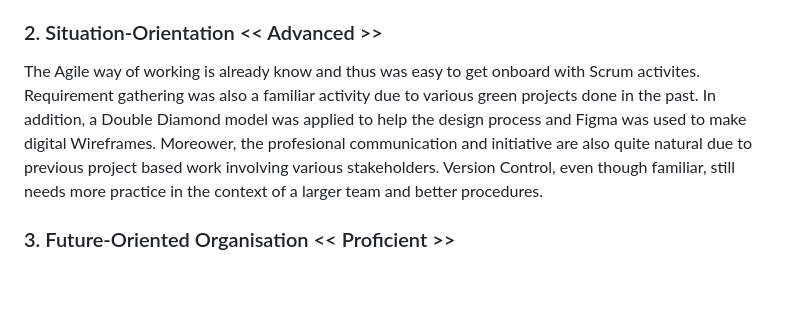
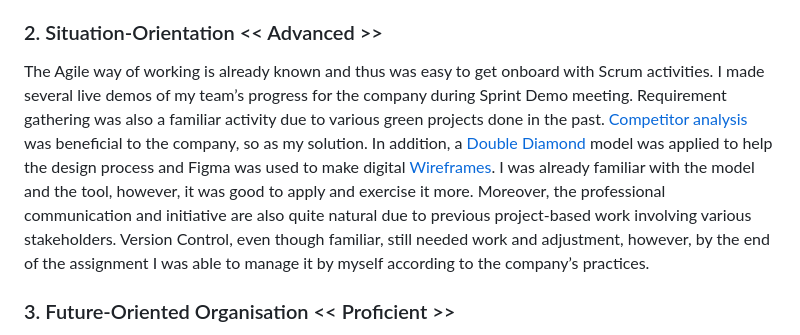
Before and after one commit to EditaAnomaly/S8-GI-Drieam, a Markdown page: README.md, the part around the change. GitHub-like rendering; blank space fills up the shorter version.

```diff
--- a/README.md
+++ b/README.md
@@ -50,8 +50,7 @@ Successfully carried out the [research]( https://github.com/EditaAnomaly/S8-GI-D
 
 ### 2. Situation-Orientation << Advanced >>
 
-The Agile way of working is already know and thus was easy to get onboard with Scrum activites. Requirement gathering was also a familiar activity due to various green projects done in the past. In addition, a Double Diamond model was applied to help the design process and Figma was used to make digital Wireframes. Moreower, the profesional communication and initiative are also quite natural due to previous project based work involving various stakeholders.
-Version Control, even though familiar, still needs more practice in the context of a larger team and better procedures.
+The Agile way of working is already known and thus was easy to get onboard with Scrum activities. I made several live demos of my team’s progress for the company during Sprint Demo meeting. Requirement gathering was also a familiar activity due to various green projects done in the past. [Competitor analysis](https://github.com/EditaAnomaly/S8-GI-Drieam/blob/main/1.%20Analysis/Competitor%20analysis.docx) was beneficial to the company, so as my solution. In addition, a [Double Diamond]( https://github.com/EditaAnomaly/S8-GI-Drieam/wiki/2.-Design#:~:text=Double%20Diamond%20model%20of%20Design%20thinking%20representing%20iterations%20of%20improving%20the%20Evidence%20Section.) model was applied to help the design process and Figma was used to make digital [Wireframes]( https://github.com/EditaAnomaly/S8-GI-Drieam/tree/main/2.%20Design/Wireframes). I was already familiar with the model and the tool, however, it was good to apply and exercise it more. Moreover, the professional communication and initiative are also quite natural due to previous project-based work involving various stakeholders. Version Control, even though familiar, still needed work and adjustment, however, by the end of the assignment I was able to manage it by myself according to the company’s practices.
 
 ### 3. Future-Oriented Organisation << Proficient >>
 
```
